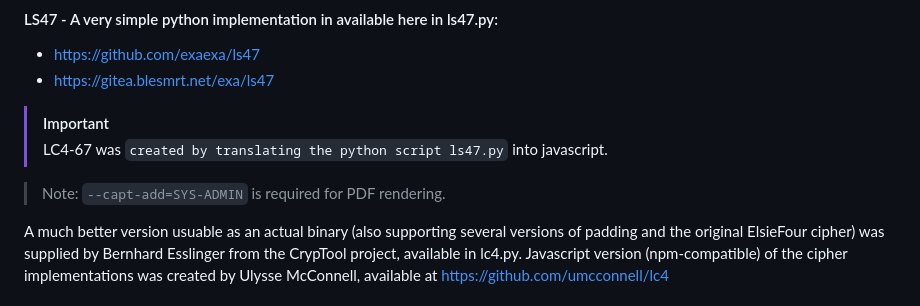
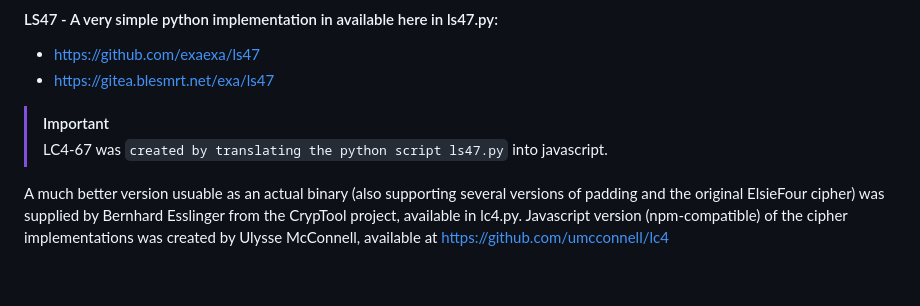
Before and after one commit to AGPLCZ/LC4-67, a Markdown page: README.md, the part around the change printed below. Rendered like a GitHub page; blank space fills up the shorter version.

```diff
--- a/README.md
+++ b/README.md
@@ -27,8 +29,6 @@ Now, let's imagine we have a supercomputer at our disposal capable of checking a
 
 > [!IMPORTANT]
 > LC4-67 was `created by translating the python script ls47.py` into javascript.
-
-> Note: `--capt-add=SYS-ADMIN` is required for PDF rendering.
 
 
 A much better version usuable as an actual binary (also supporting several versions of padding and the original ElsieFour cipher) was supplied by Bernhard Esslinger from the CrypTool project, available in lc4.py.
```
Also changed, not shown: other parts of README.md (+2 -0 lines).
